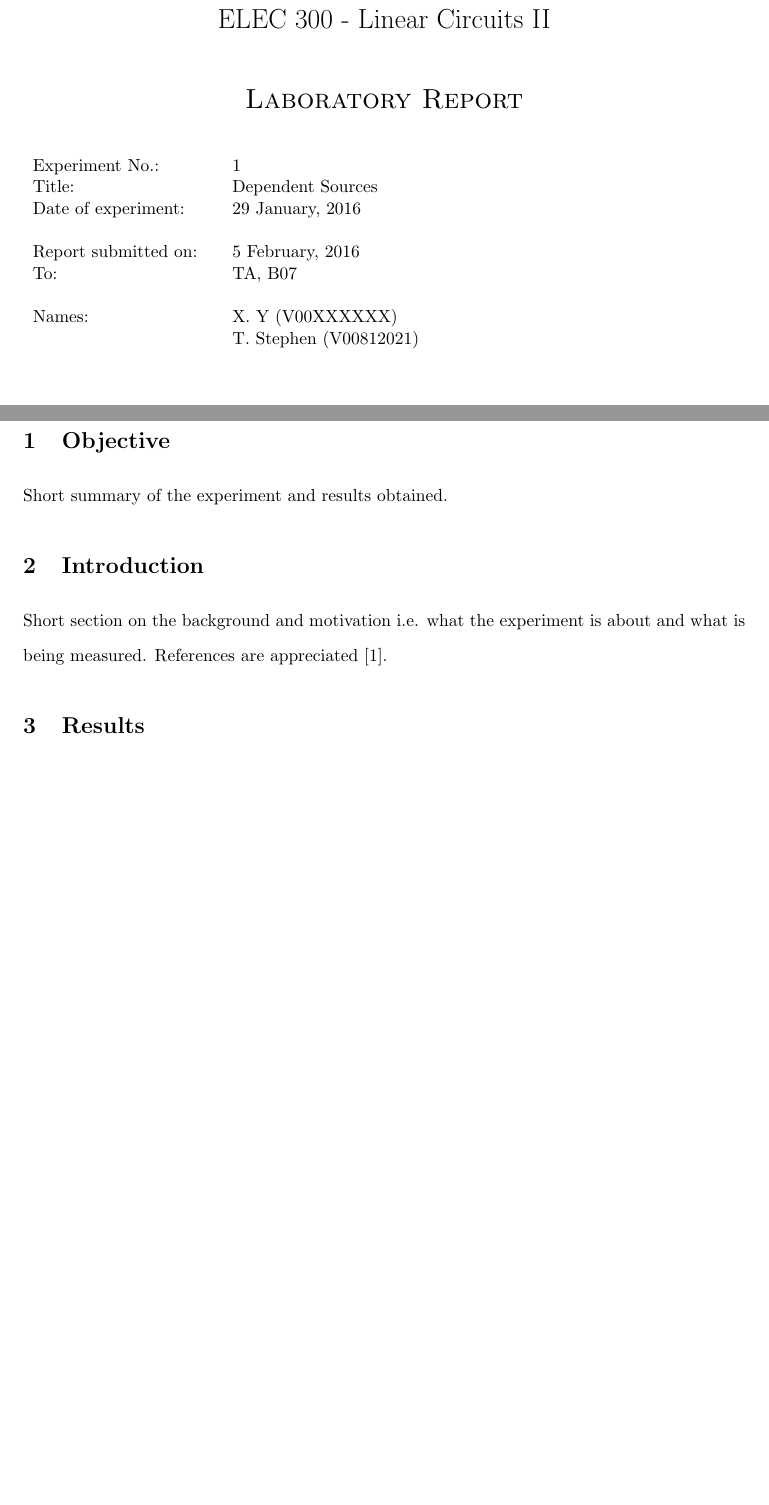
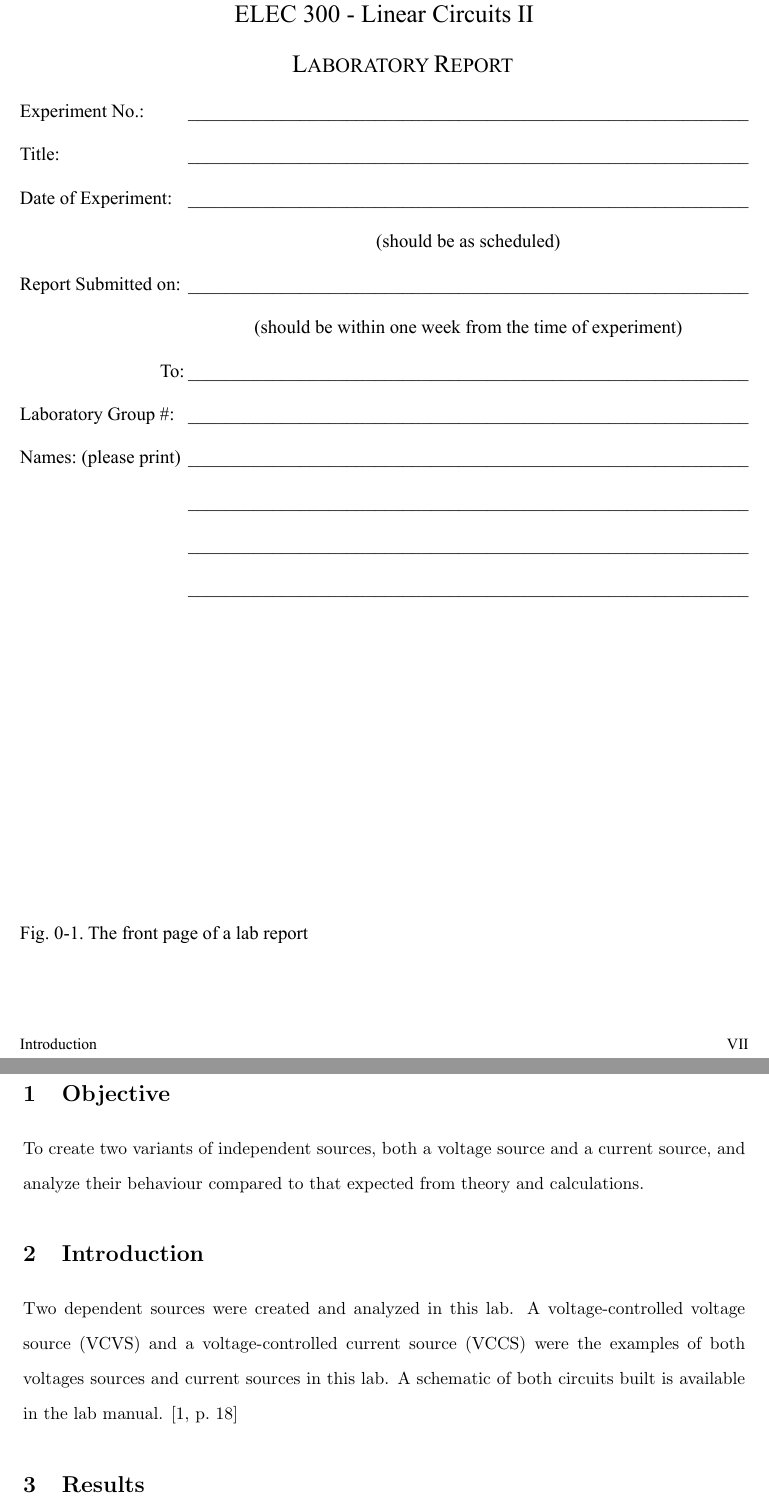
Before and after one commit to trstephen/elec300, a LaTeX document (lab01/ELEC300_Lab_01.tex, which reads lab01/sections/intro.tex, lab01/sections/objective.tex): two parts of pages 1 and 2 of 3, joined at a grey line, cut so that both start at the same text, the shorter picture padded with empty space. Compiled offline with pdfLaTeX.

Commit message:
Completed front matter.
Cover page swapped for provided cover page using pdfpages to insert the
provided page.

Filled out both the introduction and the objectives.

Also added a .gitignore to ignore all the files generated by compiling.

```diff
--- a/lab01/ELEC300_Lab_01.tex
+++ b/lab01/ELEC300_Lab_01.tex
@@ -76,6 +76,7 @@
 %% --------------------------
 \usepackage{
 	enumitem,			% better control of enumerations, descriptions, etc
+	pdfpages,			% include external pdfs
 }
 
 %% References
--- a/lab01/sections/intro.tex
+++ b/lab01/sections/intro.tex
@@ -1,3 +1,2 @@
 \section{Introduction}\label{sec:intro}
-Short section on the background and motivation i.e. what the experiment is about and what is being measured.
-References are appreciated \cite{lab-manual}.
+Two dependent sources were created and analyzed in this lab. A voltage-controlled voltage source (VCVS) and a voltage-controlled current source (VCCS) were the examples of both voltages sources and current sources in this lab. A schematic of both circuits built is available in the lab manual. \cite[p.~18]{lab-manual}
--- a/lab01/sections/objective.tex
+++ b/lab01/sections/objective.tex
@@ -1,2 +1,2 @@
 \section{Objective}\label{sec:objective}
-Short summary of the experiment and results obtained.
+To create two variants of independent sources, both a voltage source and a current source, and analyze their behaviour compared to that expected from theory and calculations.
```
Also changed, not shown: lab01/ELEC300_Lab_01.pdf, lab01/graphics/cover-page.pdf (added), lab01/ELEC300_Lab_01.tex (2 more changed lines), 1 other file.
